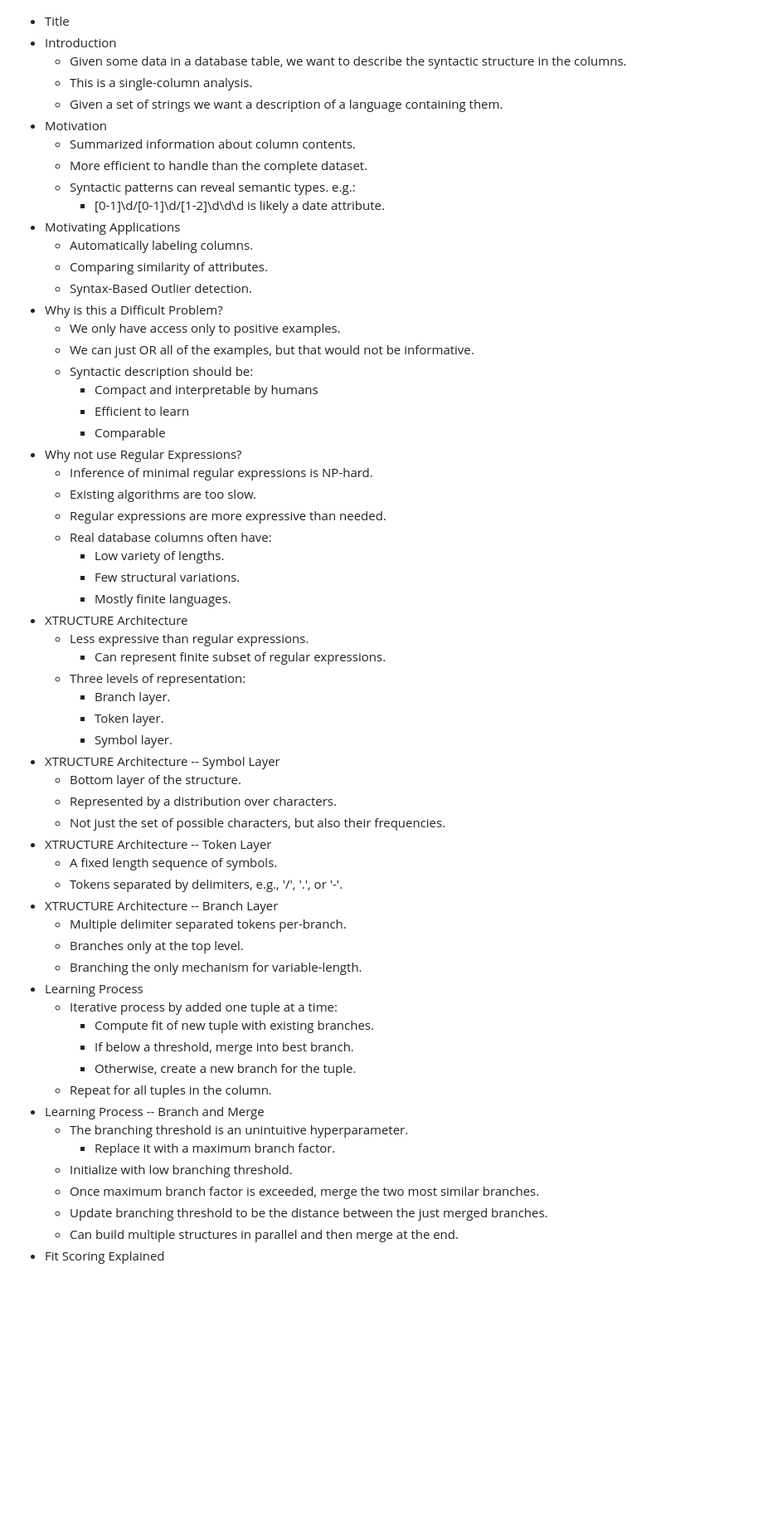
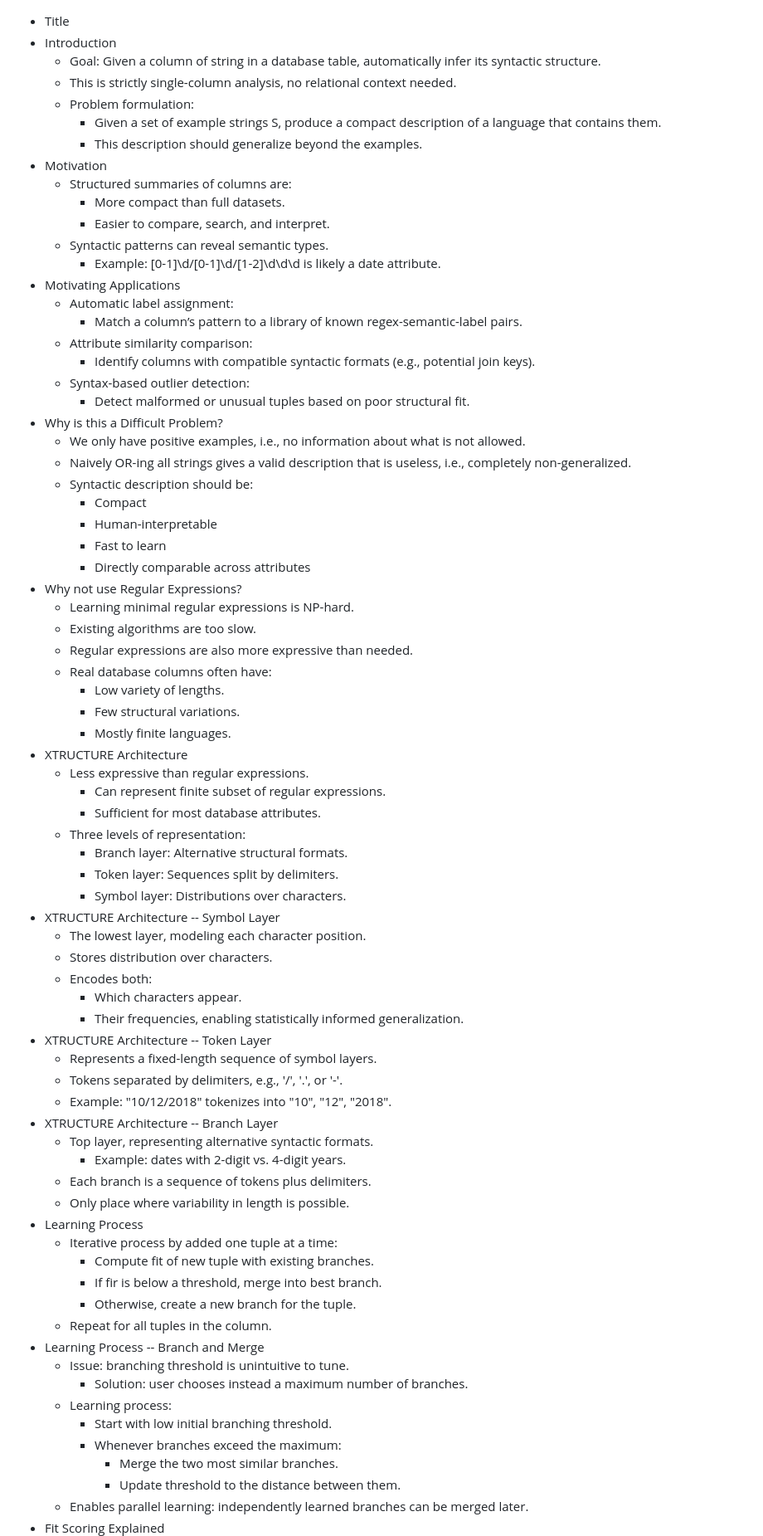
Before and after one commit to rolandbernard/dc-project, a Markdown page: presentation_dp/notes.md, the part around one of its changes. Shown at 83% size. Drawn GitHub-style; blank space fills up the shorter version.

Commit message:
Refined outline.

```diff
--- a/presentation_dp/notes.md
+++ b/presentation_dp/notes.md
@@ -1,28 +1,35 @@
 * Title
 * Introduction
-    * Given some data in a database table, we want to describe the syntactic structure in the columns.
-    * This is a single-column analysis.
-    * Given a set of strings we want a description of a language containing them.
+    * Goal: Given a column of string in a database table, automatically infer its syntactic structure.
+    * This is strictly single-column analysis, no relational context needed.
+    * Problem formulation:
+        * Given a set of example strings S, produce a compact description of a language that contains them.
+        * This description should generalize beyond the examples.
 * Motivation
-    * Summarized information about column contents.
-    * More efficient to handle than the complete dataset.
-    * Syntactic patterns can reveal semantic types. e.g.:
-        * [0-1]\d/[0-1]\d/[1-2]\d\d\d is likely a date attribute.
+    * Structured summaries of columns are:
+        * More compact than full datasets.
+        * Easier to compare, search, and interpret.
+    * Syntactic patterns can reveal semantic types.
+        * Example: [0-1]\d/[0-1]\d/[1-2]\d\d\d is likely a date attribute.
 * Motivating Applications
-    * Automatically labeling columns.
-    * Comparing similarity of attributes.
-    * Syntax-Based Outlier detection.
+    * Automatic label assignment:
+        * Match a column’s pattern to a library of known regex-semantic-label pairs.
+    * Attribute similarity comparison:
+        * Identify columns with compatible syntactic formats (e.g., potential join keys).
+    * Syntax-based outlier detection:
+        * Detect malformed or unusual tuples based on poor structural fit.
 * Why is this a Difficult Problem?
-    * We only have access only to positive examples.
-    * We can just OR all of the examples, but that would not be informative.
+    * We only have positive examples, i.e., no information about what is not allowed.
+    * Naively OR-ing all strings gives a valid description that is useless, i.e., completely non-generalized.
     * Syntactic description should be:
-        * Compact and interpretable by humans
-        * Efficient to learn
-        * Comparable
+        * Compact
+        * Human-interpretable
+        * Fast to learn
+        * Directly comparable across attributes
 * Why not use Regular Expressions?
-    * Inference of minimal regular expressions is NP-hard.
+    * Learning minimal regular expressions is NP-hard.
     * Existing algorithms are too slow.
-    * Regular expressions are more expressive than needed.
+    * Regular expressions are also more expressive than needed.
     * Real database columns often have:
         * Low variety of lengths.
         * Few structural variations.
@@ -30,32 +37,39 @@
 * XTRUCTURE Architecture
     * Less expressive than regular expressions.
         * Can represent finite subset of regular expressions.
+        * Sufficient for most database attributes.
     * Three levels of representation:
-        * Branch layer.
-        * Token layer.
-        * Symbol layer.
+        * Branch layer: Alternative structural formats.
+        * Token layer: Sequences split by delimiters.
+        * Symbol layer: Distributions over characters.
 * XTRUCTURE Architecture -- Symbol Layer
-    * Bottom layer of the structure.
-    * Represented by a distribution over characters.
-    * Not just the set of possible characters, but also their frequencies.
+    * The lowest layer, modeling each character position.
+    * Stores distribution over characters.
+    * Encodes both:
+        * Which characters appear.
+        * Their frequencies, enabling statistically informed generalization.
 * XTRUCTURE Architecture -- Token Layer
-    * A fixed length sequence of symbols.
+    * Represents a fixed-length sequence of symbol layers.
     * Tokens separated by delimiters, e.g., '/', '.', or '-'.
+    * Example: "10/12/2018" tokenizes into "10", "12", "2018".
 * XTRUCTURE Architecture -- Branch Layer
-    * Multiple delimiter separated tokens per-branch.
-    * Branches only at the top level.
-    * Branching the only mechanism for variable-length.
+    * Top layer, representing alternative syntactic formats.
+        * Example: dates with 2-digit vs. 4-digit years.
+    * Each branch is a sequence of tokens plus delimiters.
+    * Only place where variability in length is possible.
 * Learning Process
     * Iterative process by added one tuple at a time:
         * Compute fit of new tuple with existing branches.
-        * If below a threshold, merge into best branch.
+        * If fir is below a threshold, merge into best branch.
         * Otherwise, create a new branch for the tuple.
     * Repeat for all tuples in the column.
 * Learning Process -- Branch and Merge
-    * The branching threshold is an unintuitive hyperparameter.
-        * Replace it with a maximum branch factor.
-    * Initialize with low branching threshold.
-    * Once maximum branch factor is exceeded, merge the two most similar branches.
-    * Update branching threshold to be the distance between the just merged branches.
-    * Can build multiple structures in parallel and then merge at the end.
+    * Issue: branching threshold is unintuitive to tune.
+        * Solution: user chooses instead a maximum number of branches.
+    * Learning process:
+        * Start with low initial branching threshold.
+        * Whenever branches exceed the maximum:
+            * Merge the two most similar branches.
+            * Update threshold to the distance between them.
+    * Enables parallel learning: independently learned branches can be merged later.
 * Fit Scoring Explained
```
Also changed, not shown: other parts of presentation_dp/notes.md (+21 -17 lines).
